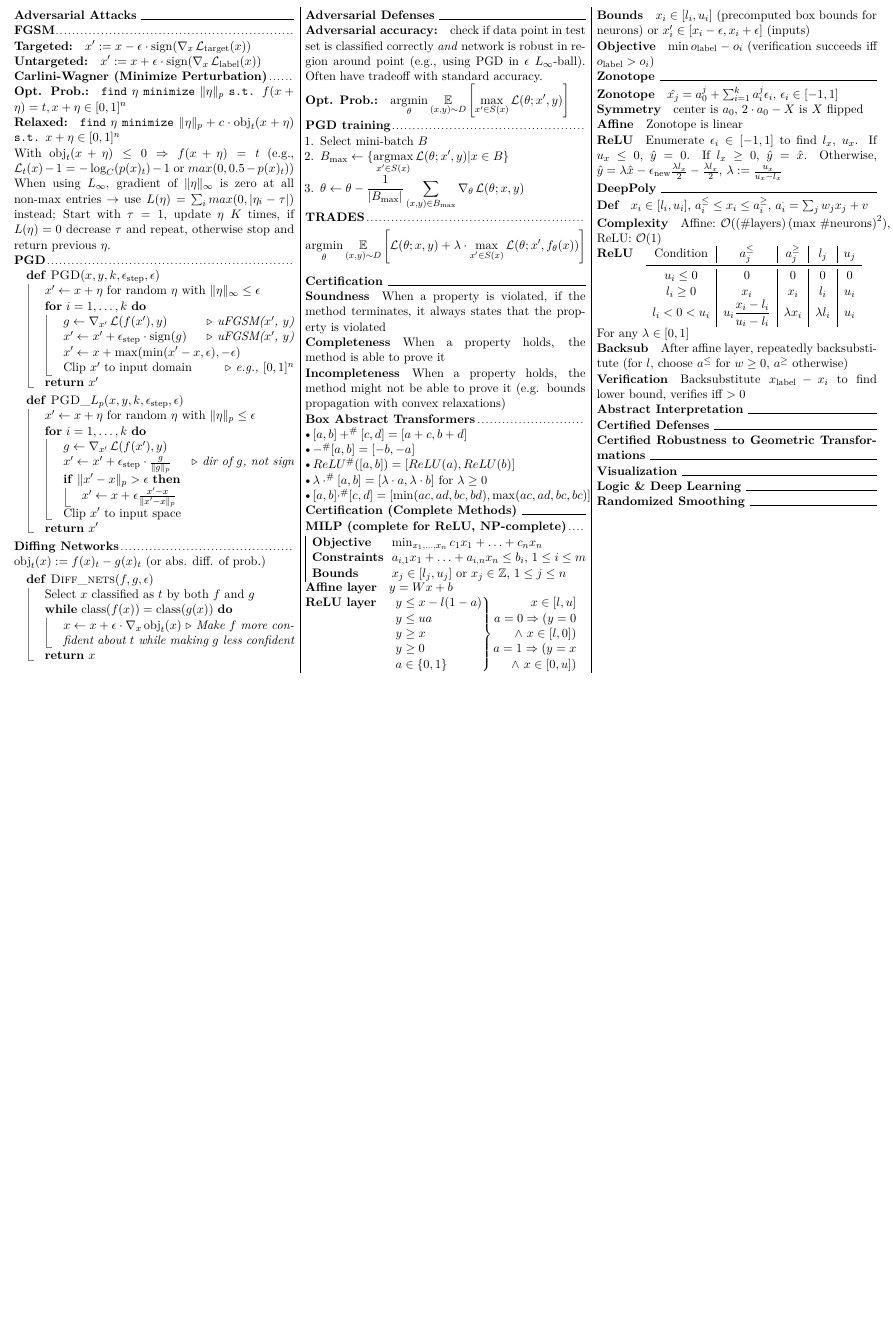
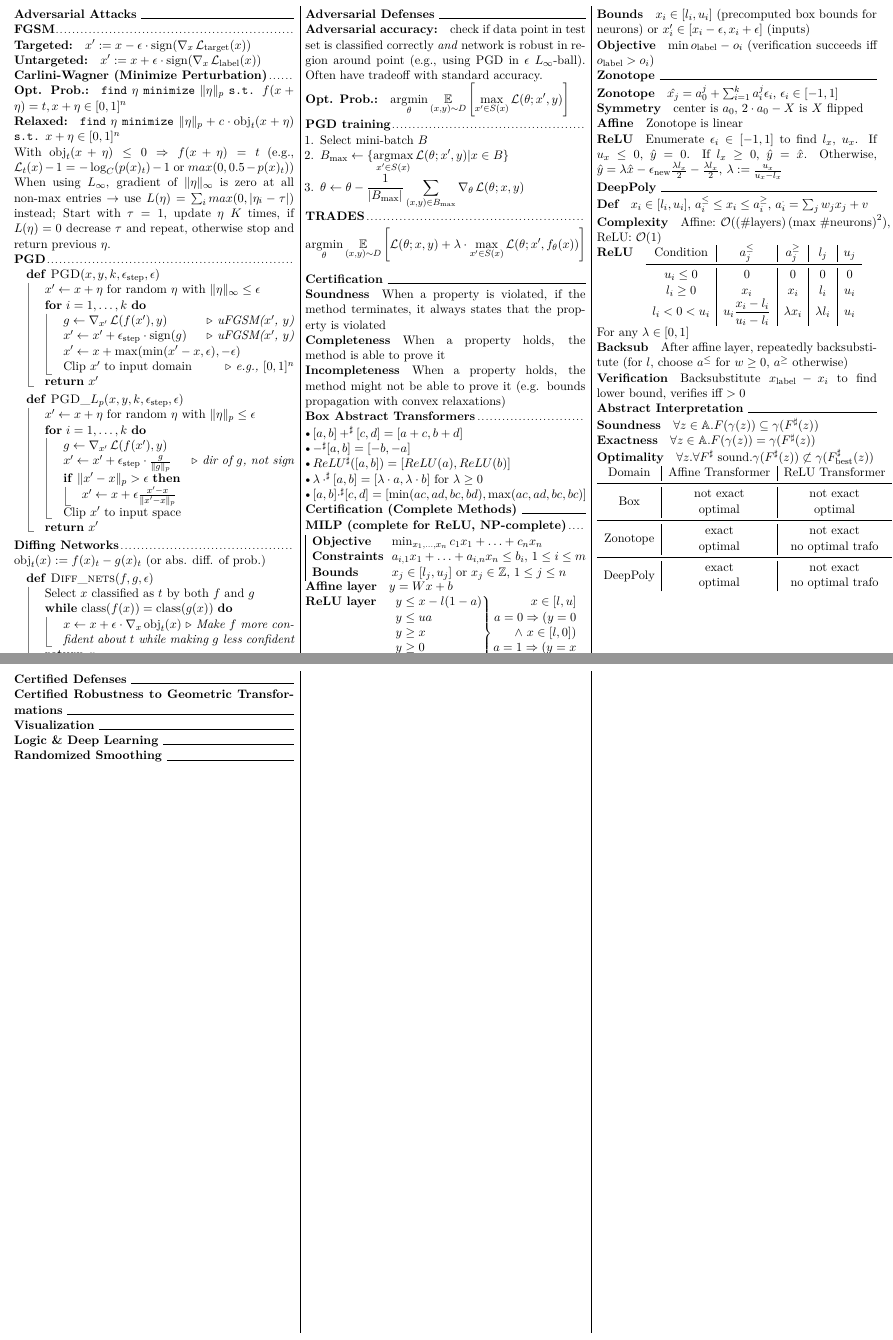
Before and after one commit to cknabs/RIAI-summary-HS2020, a LaTeX document (main.tex, which reads abstract-interpretation.tex, certification.tex): part of the page before the commit and two parts of pages 1 and 2 of 2 after it, the two joined at a grey line, cut so that both start at the same text, the shorter picture padded with empty space. Compiled offline with pdfLaTeX.

Commit message:
Add "Abstract Interpretation" (Lecture 7)

```diff
--- /dev/null
+++ b/abstract-interpretation.tex
@@ -0,0 +1,20 @@
+\paragraph{Soundness}
+$\forall z \in \mathbb{A} . F(\gamma(z)) \subseteq \gamma(\Sharp{F}(z))$
+
+\paragraph{Exactness}
+$\forall z \in \mathbb{A} . F(\gamma(z)) = \gamma(\Sharp{F}(z))$
+
+\paragraph{Optimality}
+$\forall z . \forall \Sharp{F} ~\text{sound}. \gamma(\Sharp{F}(z)) \not\subset \gamma(\Sharp{F_\text{best}}(z))$
+
+\centering
+\begin{tabular}[t]{c|c|c}
+    Domain & Affine Transformer  & ReLU Transformer \\\midrule
+    \multirow{2}{*}{Box} & not exact & not exact \\
+    & optimal & optimal \\\midrule
+    \multirow{2}{*}{Zonotope} & exact & not exact \\
+    & optimal & no optimal trafo \\\midrule
+    \multirow{2}{*}{DeepPoly} & exact & not exact \\
+    & optimal & no optimal trafo
+\end{tabular}
+\raggedright
--- a/certification.tex
+++ b/certification.tex
@@ -3,9 +3,9 @@
 \paragraph{Incompleteness} When a property holds, the method might not be able to prove it (e.g. bounds propagation with convex relaxations)
 \subsection*{Box Abstract Transformers}
 \begin{itemize}
-    \item $[a, b] \sharp{+} [c, d] = [a+c, b+d]$
-    \item $\sharp{-} [a, b] = [-b, -a]$
-    \item $\sharp{ReLU}([a, b]) = [ReLU(a), ReLU(b)]$
-    \item $\lambda \sharp{\cdot} [a, b] = [\lambda \cdot a, \lambda \cdot b]$ for $\lambda \ge 0$
-    \item $[a, b] \sharp{\cdot} [c, d] = [\min(ac, ad, bc, bd), \max(ac, ad, bc, bc)]$
+    \item $[a, b] \Sharp{+} [c, d] = [a+c, b+d]$
+    \item $\Sharp{-} [a, b] = [-b, -a]$
+    \item $\Sharp{ReLU}([a, b]) = [ReLU(a), ReLU(b)]$
+    \item $\lambda \Sharp{\cdot} [a, b] = [\lambda \cdot a, \lambda \cdot b]$ for $\lambda \ge 0$
+    \item $[a, b] \Sharp{\cdot} [c, d] = [\min(ac, ad, bc, bd), \max(ac, ad, bc, bc)]$
 \end{itemize}
--- a/main.tex
+++ b/main.tex
@@ -34,7 +34,7 @@
 \DeclareMathOperator{\obj}{obj}
 \DeclareMathOperator{\class}{class}
 \DeclareMathOperator*{\E}{\mathbb{E}}
-\renewcommand{\sharp}[1]{\ensuremath{#1^{\#}}}
+\newcommand{\Sharp}[1]{\ensuremath{#1^{\sharp}}}
 
 \usepackage[noEnd=true, commentColor=black]{algpseudocodex}
 
@@ -64,6 +64,7 @@
 \section*{DeepPoly}
 \input{deeppoly}
 \section*{Abstract Interpretation}
+\input{abstract-interpretation}
 \section*{Certified Defenses}
 \section*{Certified Robustness to Geometric Transformations}
 \section*{Visualization}
```
